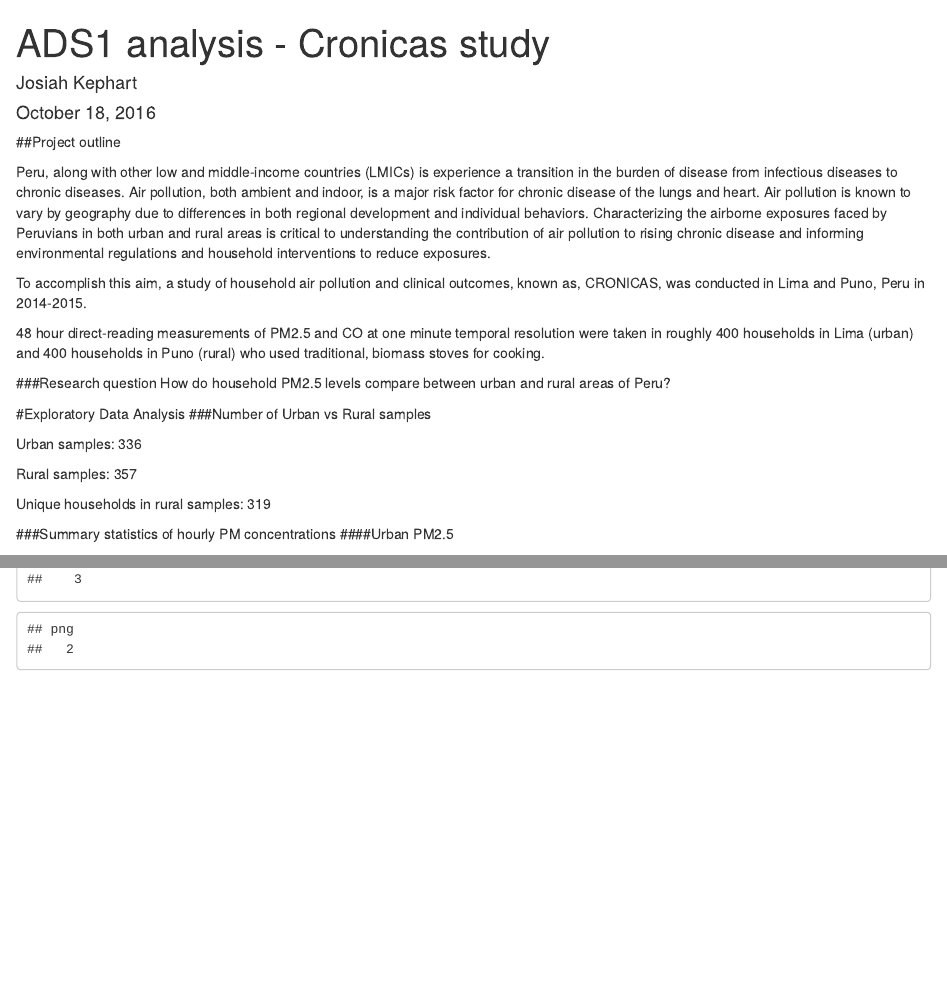
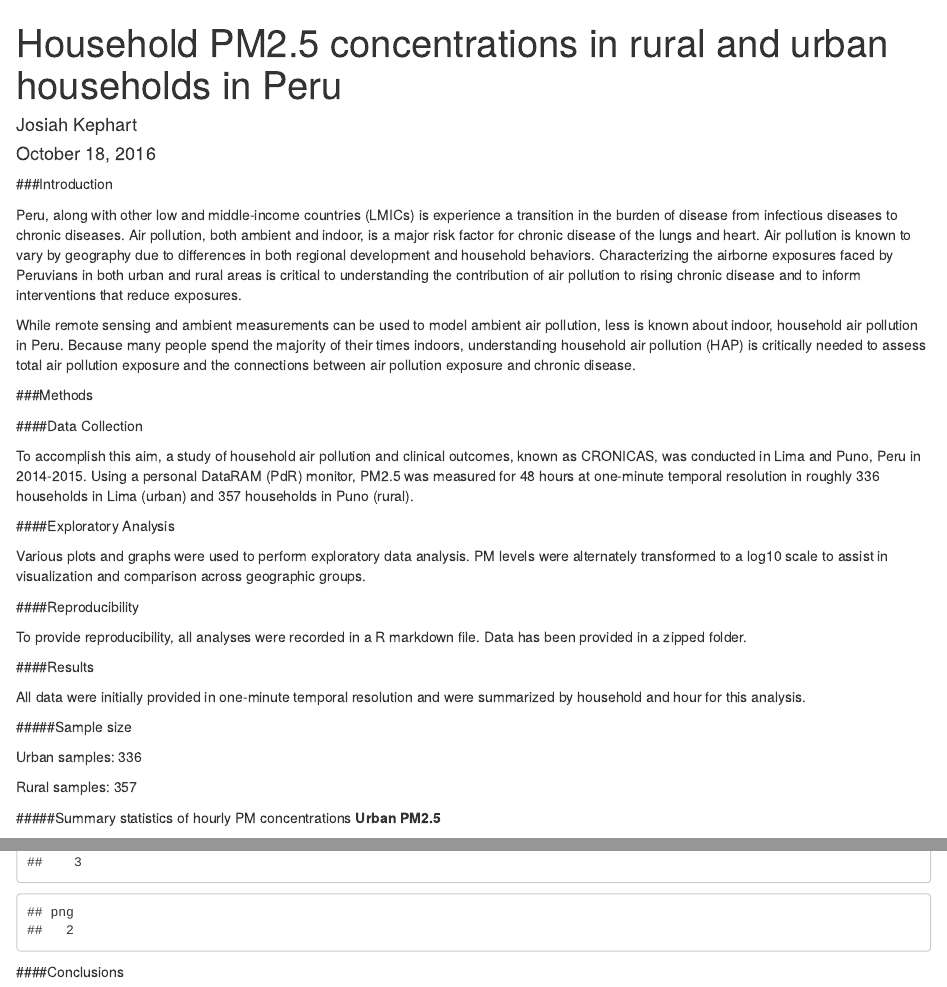
Before and after one commit to jlashk/CronicasAnalysis, an R Markdown document (analysis2.Rmd): the page in a window 1100 px wide, from its top, and a second part further down, joined at a grey line. Rendered offline with R 4.5, knitr and Pandoc, with nearby package versions; some code elsewhere in the file could not run offline.

Commit message:
added main text

````diff
--- a/analysis2.Rmd
+++ b/analysis2.Rmd
@@ -1,5 +1,5 @@
 ---
-title: "ADS1 analysis - Cronicas study"
+title: "Household PM2.5 concentrations in rural and urban households in Peru"
 author: "Josiah Kephart"
 date: "October 18, 2016"
 output: html_document
@@ -8,16 +8,32 @@ output: html_document
 ```{r setup, include=FALSE}
 knitr::opts_chunk$set(echo = TRUE)
 ```
-##Project outline
+###Introduction
 
-Peru, along with other low and middle-income countries (LMICs) is experience a transition in the burden of disease from infectious diseases to chronic diseases. Air pollution, both ambient and indoor, is a major risk factor for chronic disease of the lungs and heart. Air pollution is known to vary by geography due to differences in both regional development and individual behaviors. Characterizing the airborne exposures faced by Peruvians in both urban and rural areas is critical to understanding the contribution of air pollution to rising chronic disease and informing environmental regulations and household interventions to reduce exposures.
+Peru, along with other low and middle-income countries (LMICs) is experience a transition in the burden of disease from infectious diseases to chronic diseases. Air pollution, both ambient and indoor, is a major risk factor for chronic disease of the lungs and heart. Air pollution is known to vary by geography due to differences in both regional development and household behaviors. Characterizing the airborne exposures faced by Peruvians in both urban and rural areas is critical to understanding the contribution of air pollution to rising chronic disease and to inform interventions that reduce exposures.
 
-To accomplish this aim, a study of household air pollution and clinical outcomes, known as, CRONICAS, was conducted in Lima and Puno, Peru in 2014-2015.
+While remote sensing and ambient measurements can be used to model ambient air pollution, less is known about indoor, household air pollution in Peru. Because many people spend the majority of their times indoors, understanding household air pollution (HAP) is critically needed to assess total air pollution exposure and the connections between air pollution exposure and chronic disease.
 
-48 hour direct-reading measurements of PM2.5 and CO at one minute temporal resolution were taken in roughly 400 households in Lima (urban) and 400 households in Puno (rural) who used traditional, biomass stoves for cooking.
+###Methods
 
-###Research question
-How do household PM2.5 levels compare between urban and rural areas of Peru?
+####Data Collection
+
+To accomplish this aim, a study of household air pollution and clinical outcomes, known as CRONICAS, was conducted in Lima and Puno, Peru in 2014-2015. Using a personal DataRAM (PdR) monitor, PM2.5 was measured for 48 hours at one-minute temporal resolution in roughly 336 households in Lima (urban) and 357 households in Puno (rural).
+
+####Exploratory Analysis
+
+Various plots and graphs were used to perform exploratory data analysis. PM levels were alternately transformed to a log10 scale to assist in visualization and comparison across geographic groups.
+
+####Reproducibility
+
+To provide reproducibility, all analyses were recorded in a R markdown file. Data has been provided in a zipped folder.
+
+####Results
+
+All data were initially provided in one-minute temporal resolution and were summarized by household and hour for this analysis.
+
+
+
 
 ```{r urban, include = FALSE}
 
@@ -153,22 +169,19 @@ ruralpm$sd <- sumdata_rural %>%
   summarise(sd = sd(mean))
 
 ```
-#Exploratory Data Analysis
-###Number of Urban vs Rural samples
+#####Sample size
 
 Urban samples: 336
 
 Rural samples: 357
 
+#####Summary statistics of hourly PM concentrations
+**Urban PM2.5**
 
-Unique households in rural samples: 319
-
-###Summary statistics of hourly PM concentrations
-####Urban PM2.5
 ```{r summarystats, echo=FALSE}
 urbanpm
 ```
-####Rural PM2.5
+**Rural PM2.5**
 ```{r summarystats2, echo=FALSE}
 ruralpm
 ```
@@ -283,3 +296,5 @@ dev.off()
 
 
 ```
+
+####Conclusions
````
Also changed, not shown: analysis2.html, analysis2.Rmd (8 more changed lines).
